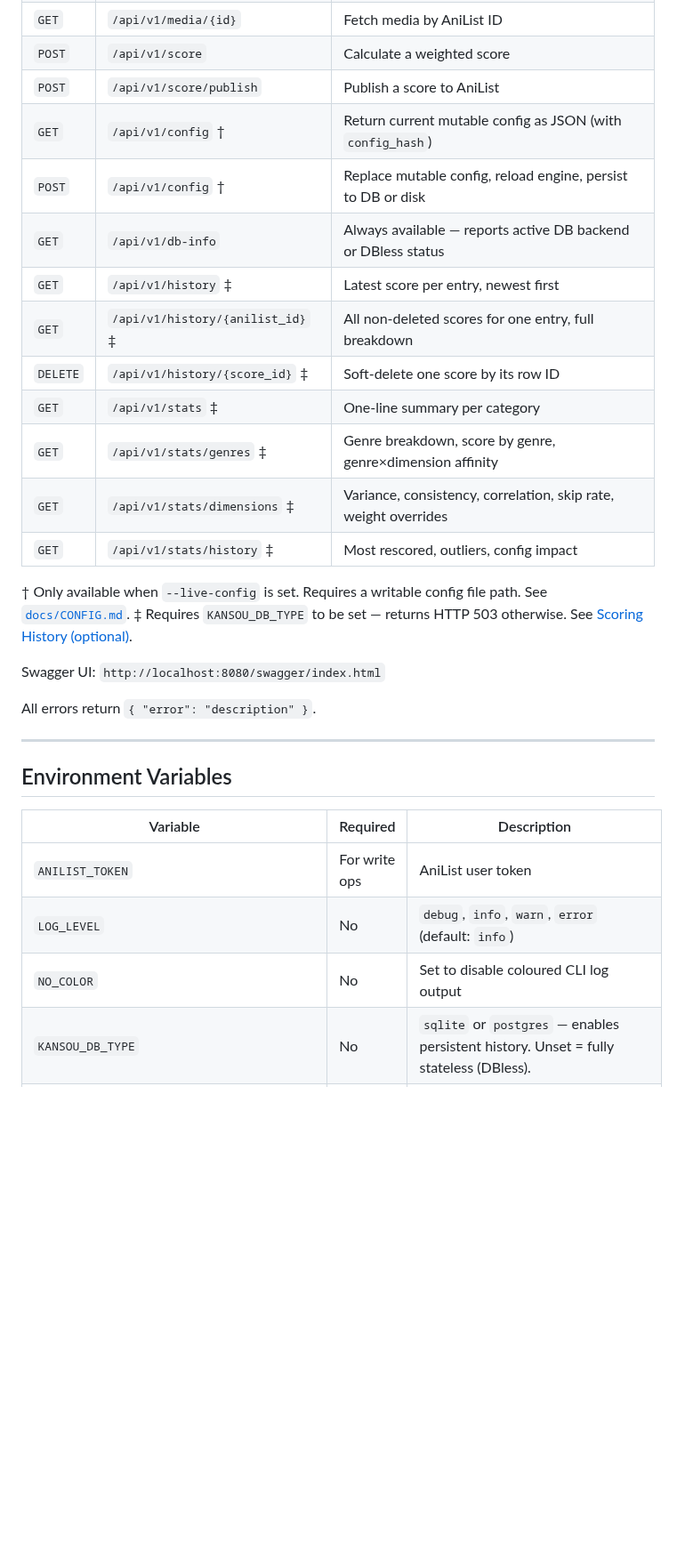
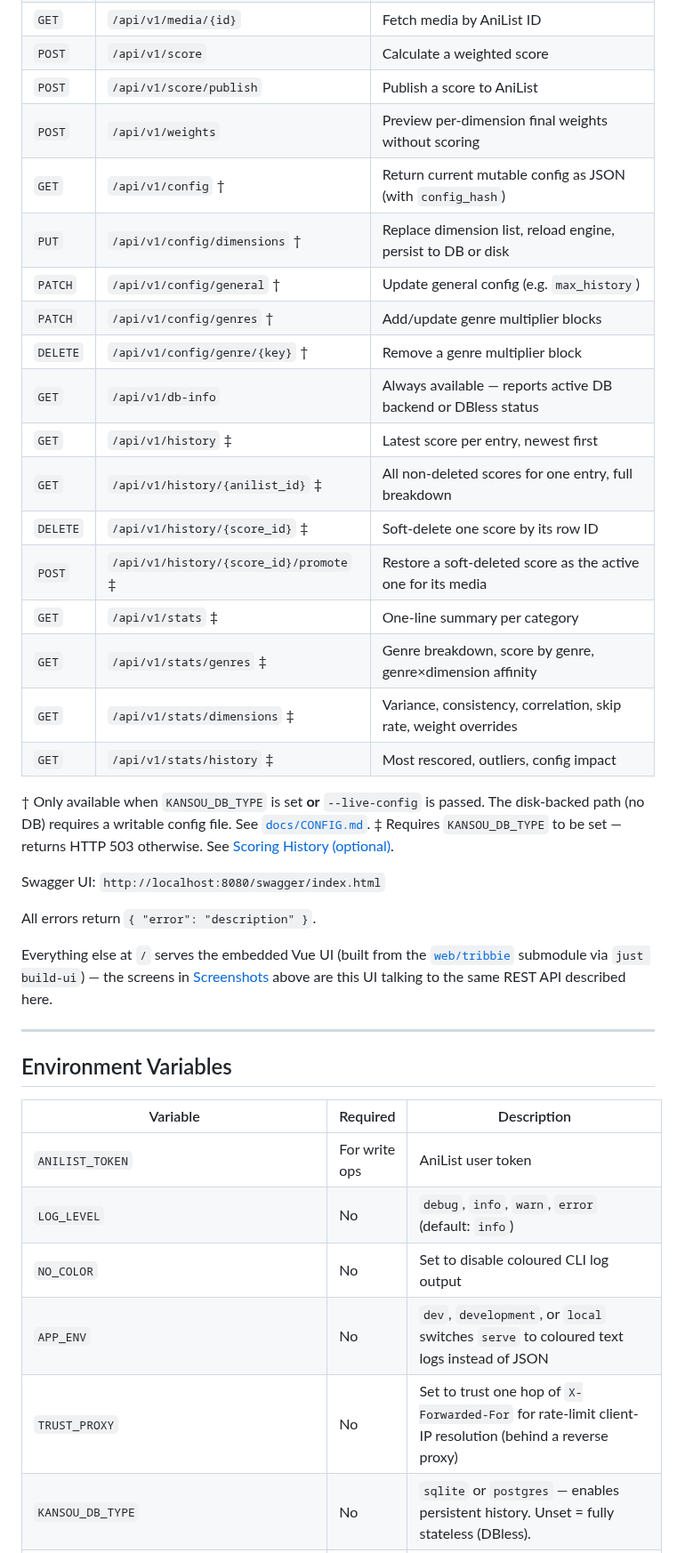
Before and after one commit to kondanta/kansou, a Markdown page: README.md, the part around one of its changes. Shown at 89% size. Drawn GitHub-style; blank space fills up the shorter version.

```diff
--- a/README.md
+++ b/README.md
@@ -232,23 +250,30 @@ kansou serve --live-config          # enables GET /api/v1/config and POST /api/v
 | `GET`    | `/api/v1/media/{id}`             | Fetch media by AniList ID                                       |
 | `POST`   | `/api/v1/score`                  | Calculate a weighted score                                      |
 | `POST`   | `/api/v1/score/publish`          | Publish a score to AniList                                      |
+| `POST`   | `/api/v1/weights`                | Preview per-dimension final weights without scoring             |
 | `GET`    | `/api/v1/config` †               | Return current mutable config as JSON (with `config_hash`)      |
-| `POST`   | `/api/v1/config` †               | Replace mutable config, reload engine, persist to DB or disk    |
+| `PUT`    | `/api/v1/config/dimensions` †    | Replace dimension list, reload engine, persist to DB or disk    |
+| `PATCH`  | `/api/v1/config/general` †       | Update general config (e.g. `max_history`)                      |
+| `PATCH`  | `/api/v1/config/genres` †        | Add/update genre multiplier blocks                              |
+| `DELETE` | `/api/v1/config/genre/{key}` †   | Remove a genre multiplier block                                 |
 | `GET`    | `/api/v1/db-info`                | Always available — reports active DB backend or DBless status   |
 | `GET`    | `/api/v1/history` ‡              | Latest score per entry, newest first                            |
 | `GET`    | `/api/v1/history/{anilist_id}` ‡ | All non-deleted scores for one entry, full breakdown            |
-| `DELETE` | `/api/v1/history/{score_id}` ‡   | Soft-delete one score by its row ID                             |
+| `DELETE` | `/api/v1/history/{score_id}` ‡   | Soft-delete one score by its row ID                              |
+| `POST`   | `/api/v1/history/{score_id}/promote` ‡ | Restore a soft-deleted score as the active one for its media |
 | `GET`    | `/api/v1/stats` ‡                | One-line summary per category                                   |
 | `GET`    | `/api/v1/stats/genres` ‡         | Genre breakdown, score by genre, genre×dimension affinity       |
 | `GET`    | `/api/v1/stats/dimensions` ‡     | Variance, consistency, correlation, skip rate, weight overrides |
 | `GET`    | `/api/v1/stats/history` ‡        | Most rescored, outliers, config impact                          |
 
-† Only available when `--live-config` is set. Requires a writable config file path. See [`docs/CONFIG.md`](docs/CONFIG.md#runtime-config-editing---live-config).
+† Only available when `KANSOU_DB_TYPE` is set **or** `--live-config` is passed. The disk-backed path (no DB) requires a writable config file. See [`docs/CONFIG.md`](docs/CONFIG.md#runtime-config-editing---live-config).
 ‡ Requires `KANSOU_DB_TYPE` to be set — returns HTTP 503 otherwise. See [Scoring History (optional)](#scoring-history-optional).
 
 Swagger UI: `http://localhost:8080/swagger/index.html`
 
 All errors return `{ "error": "description" }`.
+
+Everything else at `/` serves the embedded Vue UI (built from the [`web/tribbie`](web/tribbie) submodule via `just build-ui`) — the screens in [Screenshots](#screenshots) above are this UI talking to the same REST API described here.
 
 ---
 
@@ -259,6 +284,8 @@ All errors return `{ "error": "description" }`.
 | `ANILIST_TOKEN`                               | For write ops | AniList user token                                                                                             |
 | `LOG_LEVEL`                                   | No            | `debug`, `info`, `warn`, `error` (default: `info`)                                                             |
 | `NO_COLOR`                                    | No            | Set to disable coloured CLI log output                                                                         |
+| `APP_ENV`                                     | No            | `dev`, `development`, or `local` switches `serve` to coloured text logs instead of JSON                        |
+| `TRUST_PROXY`                                 | No            | Set to trust one hop of `X-Forwarded-For` for rate-limit client-IP resolution (behind a reverse proxy)         |
 | `KANSOU_DB_TYPE`                              | No            | `sqlite` or `postgres` — enables persistent history. Unset = fully stateless (DBless).                         |
 | `KANSOU_DB_PATH`                              | No            | SQLite file path (default: `~/.local/share/kansou/kansou.db`). Only used when `KANSOU_DB_TYPE=sqlite`.         |
 | `POSTGRES_HOST`/`PORT`/`USER`/`PASSWORD`/`DB` | If postgres   | Postgres connection parameters. Password is never logged.                                                      |
```
Also changed, not shown: other parts of README.md (+20 -1 lines), assets/screenshots/dashboard.png (added), assets/screenshots/history.png (added), assets/screenshots/score-result.png (added), assets/screenshots/search.png (added).
